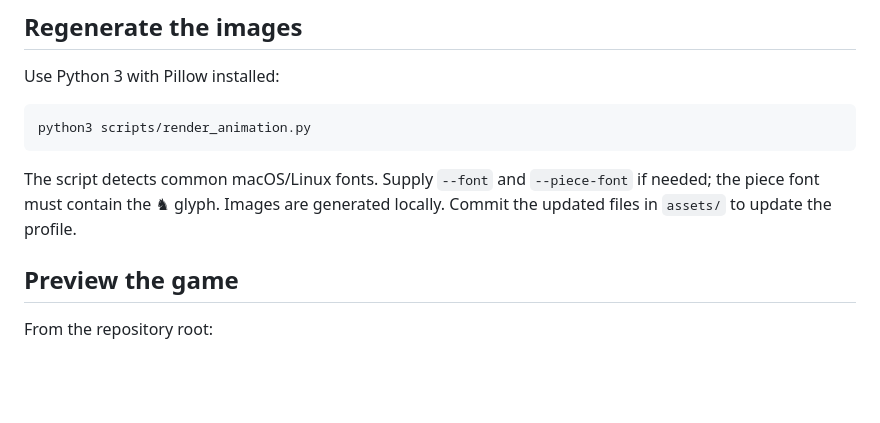
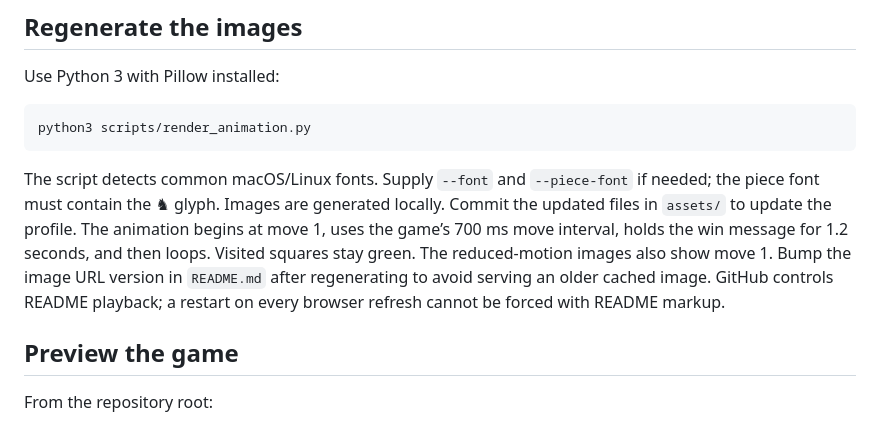
Before and after one commit to KingFeddy/KingFeddy, a Markdown page: DEVELOPING.md, the part around the change. Rendered like a GitHub page; blank space fills up the shorter version.

````diff
--- a/DEVELOPING.md
+++ b/DEVELOPING.md
@@ -26,7 +26,7 @@ Use Python 3 with Pillow installed:
 python3 scripts/render_animation.py
 ```
 
-The script detects common macOS/Linux fonts. Supply `--font` and `--piece-font` if needed; the piece font must contain the ♞ glyph. Images are generated locally. Commit the updated files in `assets/` to update the profile.
+The script detects common macOS/Linux fonts. Supply `--font` and `--piece-font` if needed; the piece font must contain the ♞ glyph. Images are generated locally. Commit the updated files in `assets/` to update the profile. The animation begins at move 1, uses the game’s 700 ms move interval, holds the win message for 1.2 seconds, and then loops. Visited squares stay green. The reduced-motion images also show move 1. Bump the image URL version in `README.md` after regenerating to avoid serving an older cached image. GitHub controls README playback; a restart on every browser refresh cannot be forced with README markup.
 
 ## Preview the game
 
````
Also changed, not shown: README.md (+5 -5 lines), assets/knights-tour-dark.gif, assets/knights-tour-dark.png, assets/knights-tour-light.gif, assets/knights-tour-light.png, 1 other file.
